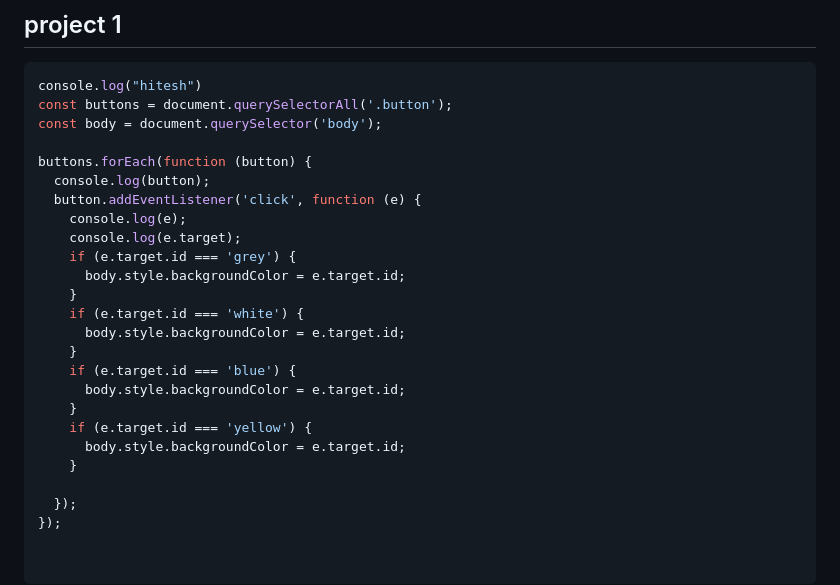
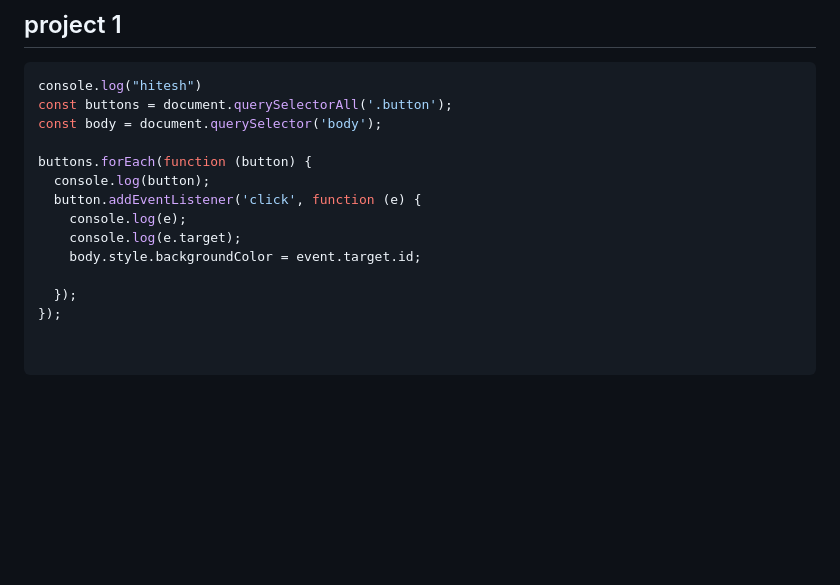
Before and after one commit to hiteshchoudhary/js-hindi-youtube, a Markdown page: 07_projects/projectsset1.md, the part around the change. Rendered like a GitHub page; blank space fills up the shorter version.

Commit message:
color changer js file code modified

```diff
--- a/07_projects/projectsset1.md
+++ b/07_projects/projectsset1.md
@@ -17,18 +17,7 @@ buttons.forEach(function (button) {
   button.addEventListener('click', function (e) {
     console.log(e);
     console.log(e.target);
-    if (e.target.id === 'grey') {
-      body.style.backgroundColor = e.target.id;
-    }
-    if (e.target.id === 'white') {
-      body.style.backgroundColor = e.target.id;
-    }
-    if (e.target.id === 'blue') {
-      body.style.backgroundColor = e.target.id;
-    }
-    if (e.target.id === 'yellow') {
-      body.style.backgroundColor = e.target.id;
-    }
+    body.style.backgroundColor = event.target.id;
 
   });
 });
```
